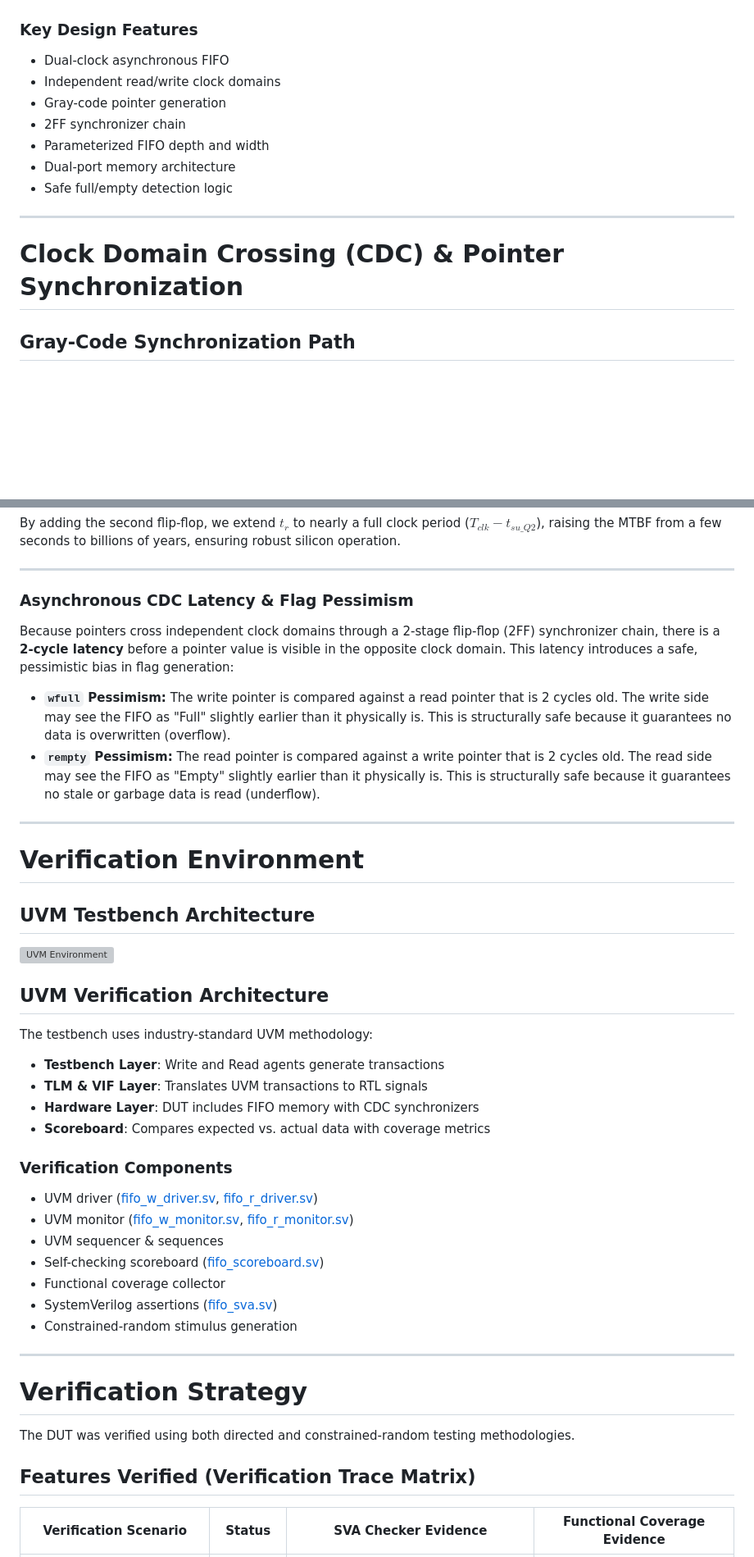
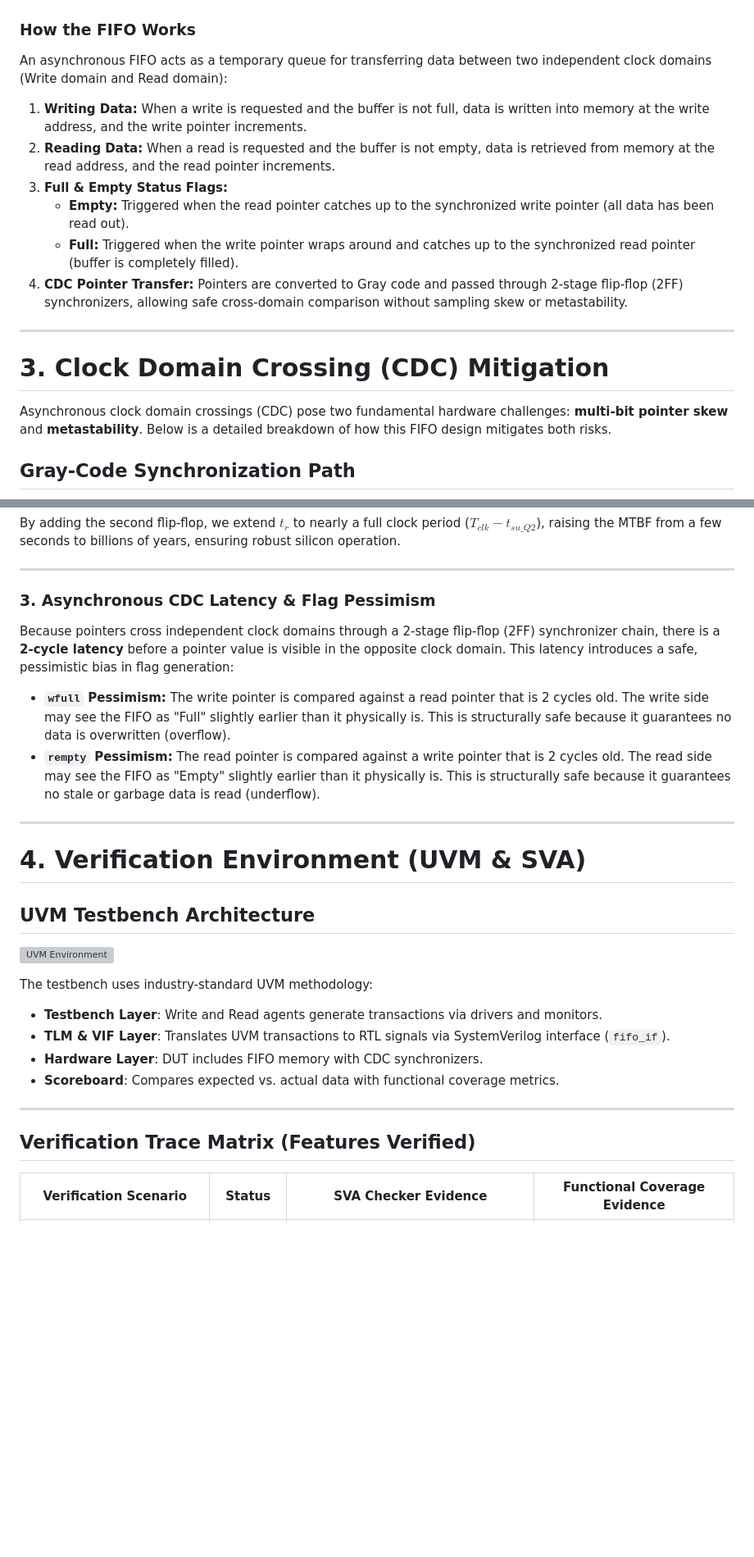
Before and after one commit to ShlomoAbrams/FIFO, a Markdown page: README.md, 2 parts joined by grey strips. Shown at 82% size. Rendered like a GitHub page; blank space fills up the shorter version; grey boxes are pictures that could not be loaded.

```diff
--- a/README.md
+++ b/README.md
@@ -169,18 +89,22 @@ You can dynamically configure **all 4 simulation parameters** at runtime without
 
 ![FIFO Architecture](docs/FIFO_Block_Diagram.jpg)
 
-### Key Design Features
-- Dual-clock asynchronous FIFO
-- Independent read/write clock domains
-- Gray-code pointer generation
-- 2FF synchronizer chain
-- Parameterized FIFO depth and width
-- Dual-port memory architecture
-- Safe full/empty detection logic
+### How the FIFO Works
+
+An asynchronous FIFO acts as a temporary queue for transferring data between two independent clock domains (Write domain and Read domain):
+
+1. **Writing Data:** When a write is requested and the buffer is not full, data is written into memory at the write address, and the write pointer increments.
+2. **Reading Data:** When a read is requested and the buffer is not empty, data is retrieved from memory at the read address, and the read pointer increments.
+3. **Full & Empty Status Flags:**
+   - **Empty:** Triggered when the read pointer catches up to the synchronized write pointer (all data has been read out).
+   - **Full:** Triggered when the write pointer wraps around and catches up to the synchronized read pointer (buffer is completely filled).
+4. **CDC Pointer Transfer:** Pointers are converted to Gray code and passed through 2-stage flip-flop (2FF) synchronizers, allowing safe cross-domain comparison without sampling skew or metastability.
 
 ---
 
-# Clock Domain Crossing (CDC) & Pointer Synchronization
+# 3. Clock Domain Crossing (CDC) Mitigation
+
+Asynchronous clock domain crossings (CDC) pose two fundamental hardware challenges: **multi-bit pointer skew** and **metastability**. Below is a detailed breakdown of how this FIFO design mitigates both risks.
 
 ## Gray-Code Synchronization Path
 
@@ -265,43 +180,29 @@ By adding the second flip-flop, we extend $t_r$ to nearly a full clock period ($
 
 ---
 
-### Asynchronous CDC Latency & Flag Pessimism
+### 3. Asynchronous CDC Latency & Flag Pessimism
+
 Because pointers cross independent clock domains through a 2-stage flip-flop (2FF) synchronizer chain, there is a **2-cycle latency** before a pointer value is visible in the opposite clock domain. This latency introduces a safe, pessimistic bias in flag generation:
 - **`wfull` Pessimism:** The write pointer is compared against a read pointer that is 2 cycles old. The write side may see the FIFO as "Full" slightly earlier than it physically is. This is structurally safe because it guarantees no data is overwritten (overflow).
 - **`rempty` Pessimism:** The read pointer is compared against a write pointer that is 2 cycles old. The read side may see the FIFO as "Empty" slightly earlier than it physically is. This is structurally safe because it guarantees no stale or garbage data is read (underflow).
 
 ---
 
-# Verification Environment
+# 4. Verification Environment (UVM & SVA)
 
 ## UVM Testbench Architecture
 
 ![UVM Environment](docs/UVM_Architecture.png)
 
-## UVM Verification Architecture
-
 The testbench uses industry-standard UVM methodology:
-- **Testbench Layer**: Write and Read agents generate transactions
-- **TLM & VIF Layer**: Translates UVM transactions to RTL signals
-- **Hardware Layer**: DUT includes FIFO memory with CDC synchronizers
-- **Scoreboard**: Compares expected vs. actual data with coverage metrics
-
-### Verification Components
-- UVM driver ([fifo_w_driver.sv](file:///c:/Users/shlom/Documents/University/FIFO/uvm/fifo_w_driver.sv), [fifo_r_driver.sv](file:///c:/Users/shlom/Documents/University/FIFO/uvm/fifo_r_driver.sv))
-- UVM monitor ([fifo_w_monitor.sv](file:///c:/Users/shlom/Documents/University/FIFO/uvm/fifo_w_monitor.sv), [fifo_r_monitor.sv](file:///c:/Users/shlom/Documents/University/FIFO/uvm/fifo_r_monitor.sv))
-- UVM sequencer & sequences
-- Self-checking scoreboard ([fifo_scoreboard.sv](file:///c:/Users/shlom/Documents/University/FIFO/uvm/fifo_scoreboard.sv))
-- Functional coverage collector
-- SystemVerilog assertions ([fifo_sva.sv](file:///c:/Users/shlom/Documents/University/FIFO/uvm/fifo_sva.sv))
-- Constrained-random stimulus generation
+- **Testbench Layer**: Write and Read agents generate transactions via drivers and monitors.
+- **TLM & VIF Layer**: Translates UVM transactions to RTL signals via SystemVerilog interface (`fifo_if`).
+- **Hardware Layer**: DUT includes FIFO memory with CDC synchronizers.
+- **Scoreboard**: Compares expected vs. actual data with functional coverage metrics.
 
 ---
 
-# Verification Strategy
-
-The DUT was verified using both directed and constrained-random testing methodologies.
-
-## Features Verified (Verification Trace Matrix)
+## Verification Trace Matrix (Features Verified)
 
 | Verification Scenario | Status | SVA Checker Evidence | Functional Coverage Evidence |
 |---|---|---|---|
```
Also changed, not shown: other parts of README.md (+117 -172 lines).
